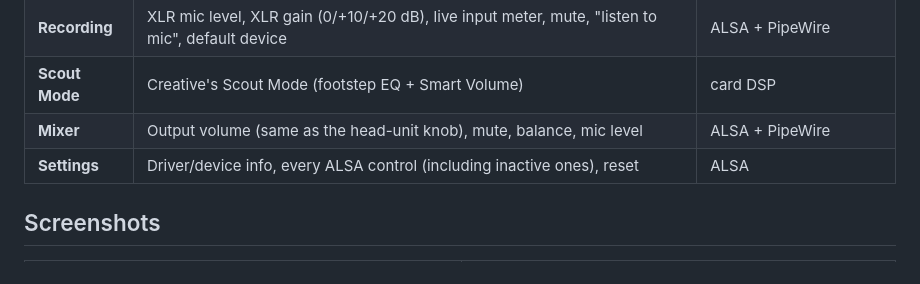
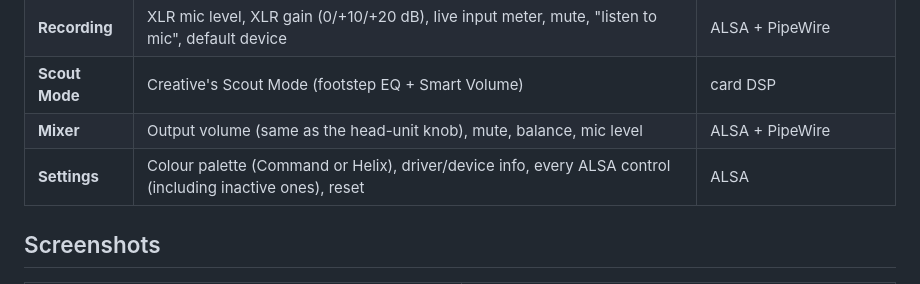
Before and after one commit to 3xHelix/SbAe9-SBC, a Markdown page: README.md, the part around the change. GitHub-like rendering.

```diff
--- a/README.md
+++ b/README.md
@@ -20,7 +20,7 @@ switches and adjusts them.
 | **Recording** | XLR mic level, XLR gain (0/+10/+20 dB), live input meter, mute, "listen to mic", default device | ALSA + PipeWire |
 | **Scout Mode** | Creative's Scout Mode (footstep EQ + Smart Volume) | card DSP |
 | **Mixer** | Output volume (same as the head-unit knob), mute, balance, mic level | ALSA + PipeWire |
-| **Settings** | Driver/device info, every ALSA control (including inactive ones), reset | ALSA |
+| **Settings** | Colour palette (Command or Helix), driver/device info, every ALSA control (including inactive ones), reset | ALSA |
 
 ## Screenshots
 
```
Also changed, not shown: CHANGELOG.md (+6 -0 lines), 3xHelixLogo.png (added), 6 other files.
